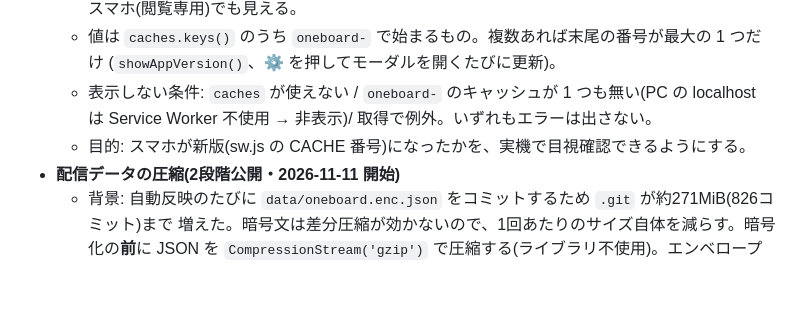
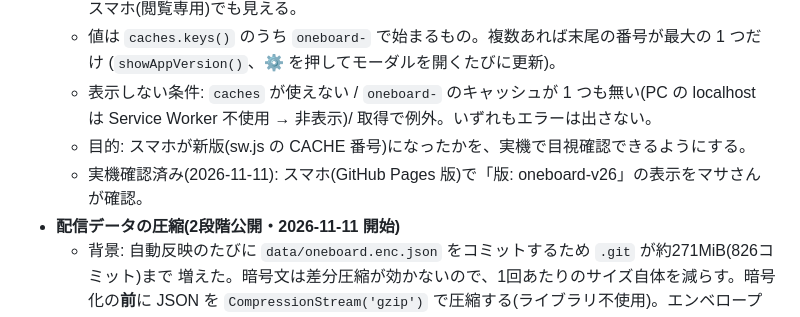
Before and after one commit to kaihatupp/OneBoard, a Markdown page: CLAUDE.md, the part around the change. GitHub-like rendering; blank space fills up the shorter version.

Commit message:
docs: 版の番号表示のスマホ実機確認を CLAUDE.md に追記
Co-Authored-By: Claude Sonnet 5.5 <noreply@anthropic.com>

```diff
--- a/CLAUDE.md
+++ b/CLAUDE.md
@@ -451,6 +451,7 @@ This file provides guidance to Claude Code (claude.ai/code) when working with co
   - 表示しない条件: `caches` が使えない / `oneboard-` のキャッシュが 1 つも無い(PC の localhost は
     Service Worker 不使用 → 非表示)/ 取得で例外。いずれもエラーは出さない。
   - 目的: スマホが新版(sw.js の CACHE 番号)になったかを、実機で目視確認できるようにする。
+  - 実機確認済み(2026-11-11): スマホ(GitHub Pages 版)で「版: oneboard-v26」の表示をマサさんが確認。
 - **配信データの圧縮(2段階公開・2026-11-11 開始)**
   - 背景: 自動反映のたびに `data/oneboard.enc.json` をコミットするため `.git` が約271MiB(826コミット)まで
     増えた。暗号文は差分圧縮が効かないので、1回あたりのサイズ自体を減らす。暗号化の**前**に JSON を
```
